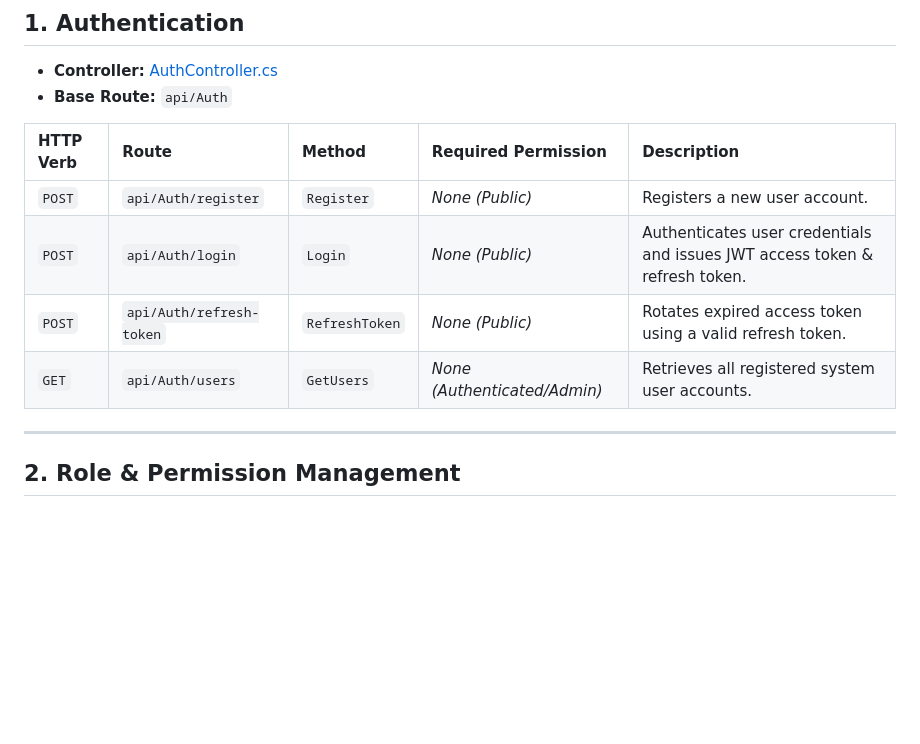
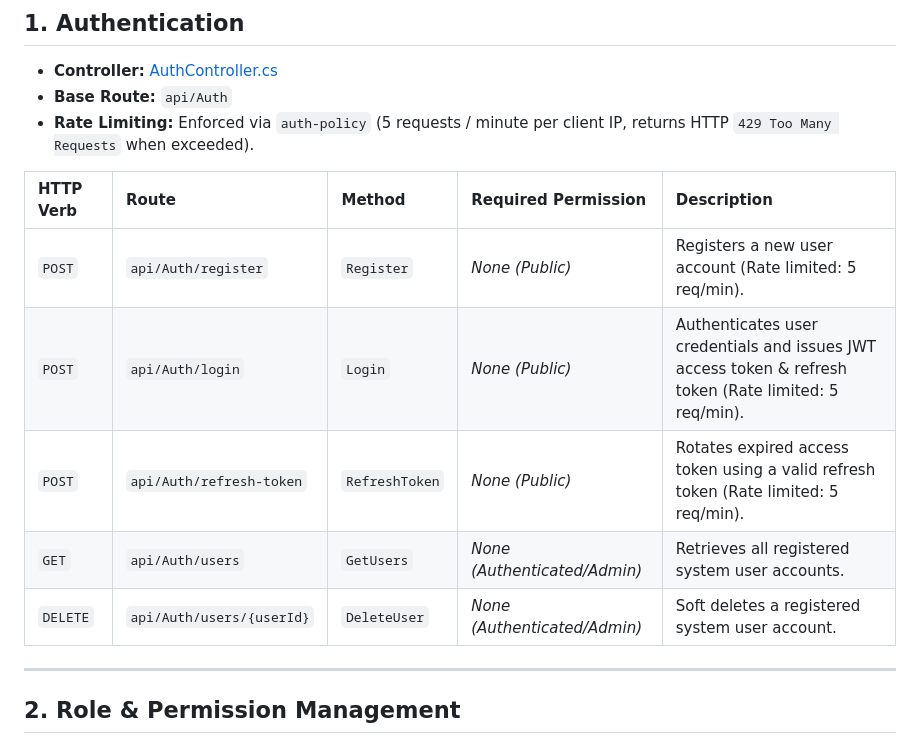
Before and after one commit to phonewinttun-dev/Chronon-Attendance-Tracker, a Markdown page: endpoint.md, the part around the change. Drawn GitHub-style; blank space fills up the shorter version.

Commit message:
docs: update endpoint.md

```diff
--- a/endpoint.md
+++ b/endpoint.md
@@ -9,13 +9,15 @@ This document lists all of the HTTP endpoints defined within the project, detail
 ## 1. Authentication
 * **Controller:** [AuthController.cs](file:///d:/Practice/aspdotnetcore/attendance-tracker/Chronon-Attendance-Tracker/ACST.Api/Controllers/AuthController.cs)
 * **Base Route:** `api/Auth`
+* **Rate Limiting:** Enforced via `auth-policy` (5 requests / minute per client IP, returns HTTP `429 Too Many Requests` when exceeded).
 
 | HTTP Verb | Route | Method | Required Permission | Description |
 | :--- | :--- | :--- | :--- | :--- |
-| `POST` | `api/Auth/register` | `Register` | *None (Public)* | Registers a new user account. |
-| `POST` | `api/Auth/login` | `Login` | *None (Public)* | Authenticates user credentials and issues JWT access token & refresh token. |
-| `POST` | `api/Auth/refresh-token` | `RefreshToken` | *None (Public)* | Rotates expired access token using a valid refresh token. |
+| `POST` | `api/Auth/register` | `Register` | *None (Public)* | Registers a new user account (Rate limited: 5 req/min). |
+| `POST` | `api/Auth/login` | `Login` | *None (Public)* | Authenticates user credentials and issues JWT access token & refresh token (Rate limited: 5 req/min). |
+| `POST` | `api/Auth/refresh-token` | `RefreshToken` | *None (Public)* | Rotates expired access token using a valid refresh token (Rate limited: 5 req/min). |
 | `GET` | `api/Auth/users` | `GetUsers` | *None (Authenticated/Admin)* | Retrieves all registered system user accounts. |
+| `DELETE` | `api/Auth/users/{userId}` | `DeleteUser` | *None (Authenticated/Admin)* | Soft deletes a registered system user account. |
 
 ---
 
```
